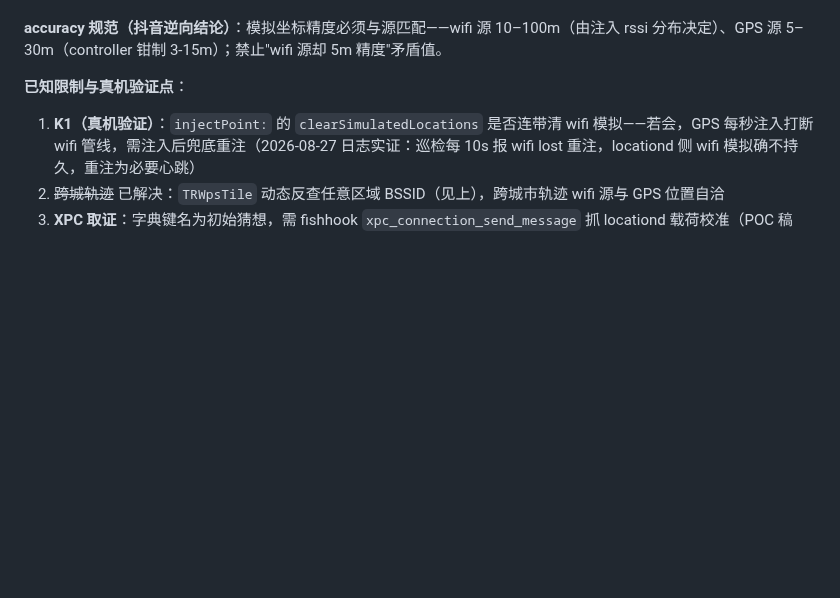
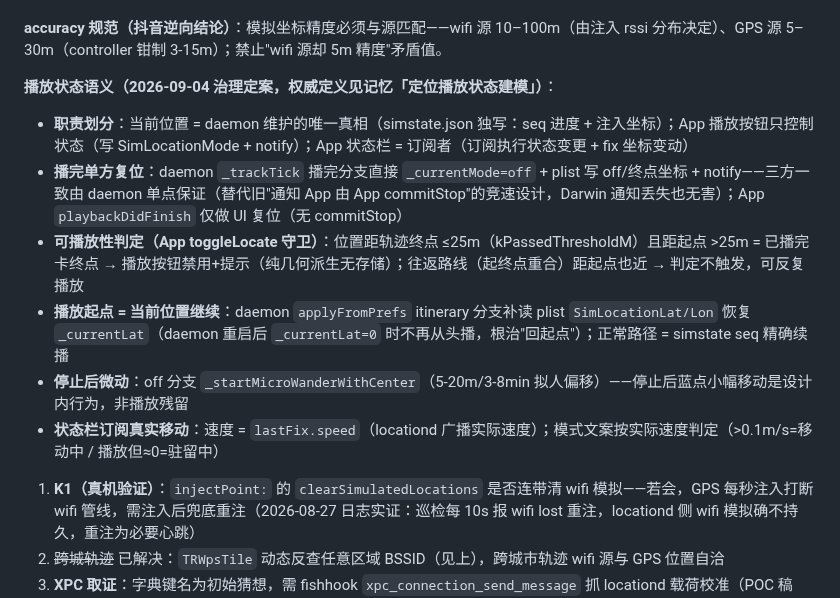
Before and after one commit to 78725449/SuperPhone, a Markdown page: 说明文档.md, the part around the change. GitHub-like rendering; blank space fills up the shorter version.

Commit message:
docs: 同步播放状态语义治理到说明文档 §4.11——播完单方复位/可播放性判定/播放起点=当前位置/停止微动/状态栏订阅真实移动（权威定义见记忆「定位播放状态建模」）

```diff
--- a/说明文档.md
+++ b/说明文档.md
@@ -451,7 +451,15 @@ PING/PONG  心跳；STATE 被控状态上报；CHAN 通道（chan0 缩略图 +
 
 **accuracy 规范（抖音逆向结论）**：模拟坐标精度必须与源匹配——wifi 源 10–100m（由注入 rssi 分布决定）、GPS 源 5–30m（controller 钳制 3-15m）；禁止"wifi 源却 5m 精度"矛盾值。
 
-**已知限制与真机验证点**：
+**播放状态语义（2026-09-04 治理定案，权威定义见记忆「定位播放状态建模」）**：
+- **职责划分**：当前位置 = daemon 维护的唯一真相（simstate.json 独写：seq 进度 + 注入坐标）；App 播放按钮只控制状态（写 SimLocationMode + notify）；App 状态栏 = 订阅者（订阅执行状态变更 + fix 坐标变动）
+- **播完单方复位**：daemon `_trackTick` 播完分支直接 `_currentMode=off` + plist 写 off/终点坐标 + notify——三方一致由 daemon 单点保证（替代旧"通知 App 由 App commitStop"的竞速设计，Darwin 通知丢失也无害）；App `playbackDidFinish` 仅做 UI 复位（无 commitStop）
+- **可播放性判定（App toggleLocate 守卫）**：位置距轨迹终点 ≤25m（kPassedThresholdM）且距起点 >25m = 已播完卡终点 → 播放按钮禁用+提示（纯几何派生无存储）；往返路线（起终点重合）距起点也近 → 判定不触发，可反复播放
+- **播放起点 = 当前位置继续**：daemon `applyFromPrefs` itinerary 分支补读 plist `SimLocationLat/Lon` 恢复 `_currentLat`（daemon 重启后 `_currentLat=0` 时不再从头播，根治"回起点"）；正常路径 = simstate seq 精确续播
+- **停止后微动**：off 分支 `_startMicroWanderWithCenter`（5-20m/3-8min 拟人偏移）——停止后蓝点小幅移动是设计内行为，非播放残留
+- **状态栏订阅真实移动**：速度 = `lastFix.speed`（locationd 广播实际速度）；模式文案按实际速度判定（>0.1m/s=移动中 / 播放但≈0=驻留中）
+
+
 1. **K1（真机验证）**：`injectPoint:` 的 `clearSimulatedLocations` 是否连带清 wifi 模拟——若会，GPS 每秒注入打断 wifi 管线，需注入后兜底重注（2026-08-27 日志实证：巡检每 10s 报 wifi lost 重注，locationd 侧 wifi 模拟确不持久，重注为必要心跳）
 2. ~~跨城轨迹~~ 已解决：`TRWpsTile` 动态反查任意区域 BSSID（见上），跨城市轨迹 wifi 源与 GPS 位置自洽
 3. **XPC 取证**：字典键名为初始猜想，需 fishhook `xpc_connection_send_message` 抓 locationd 载荷校准（POC 稿 §6）
```
